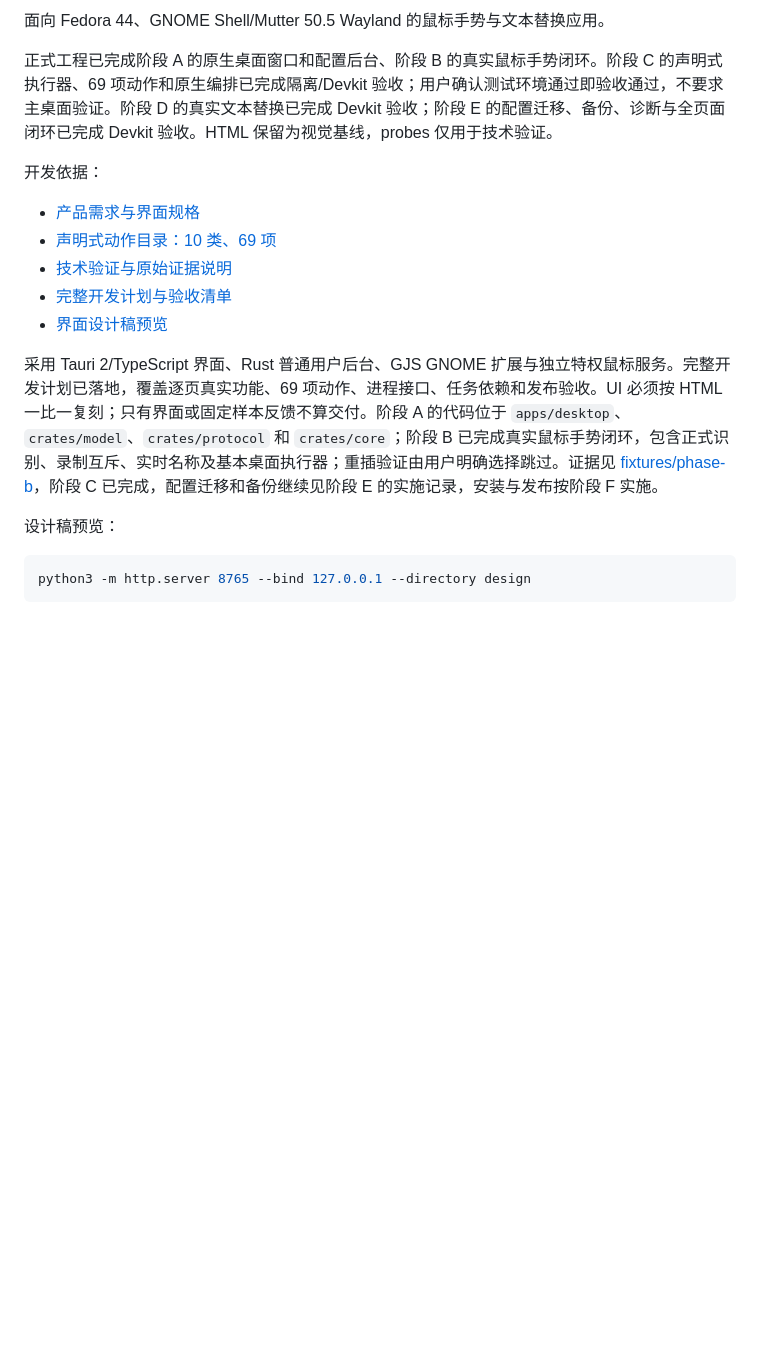
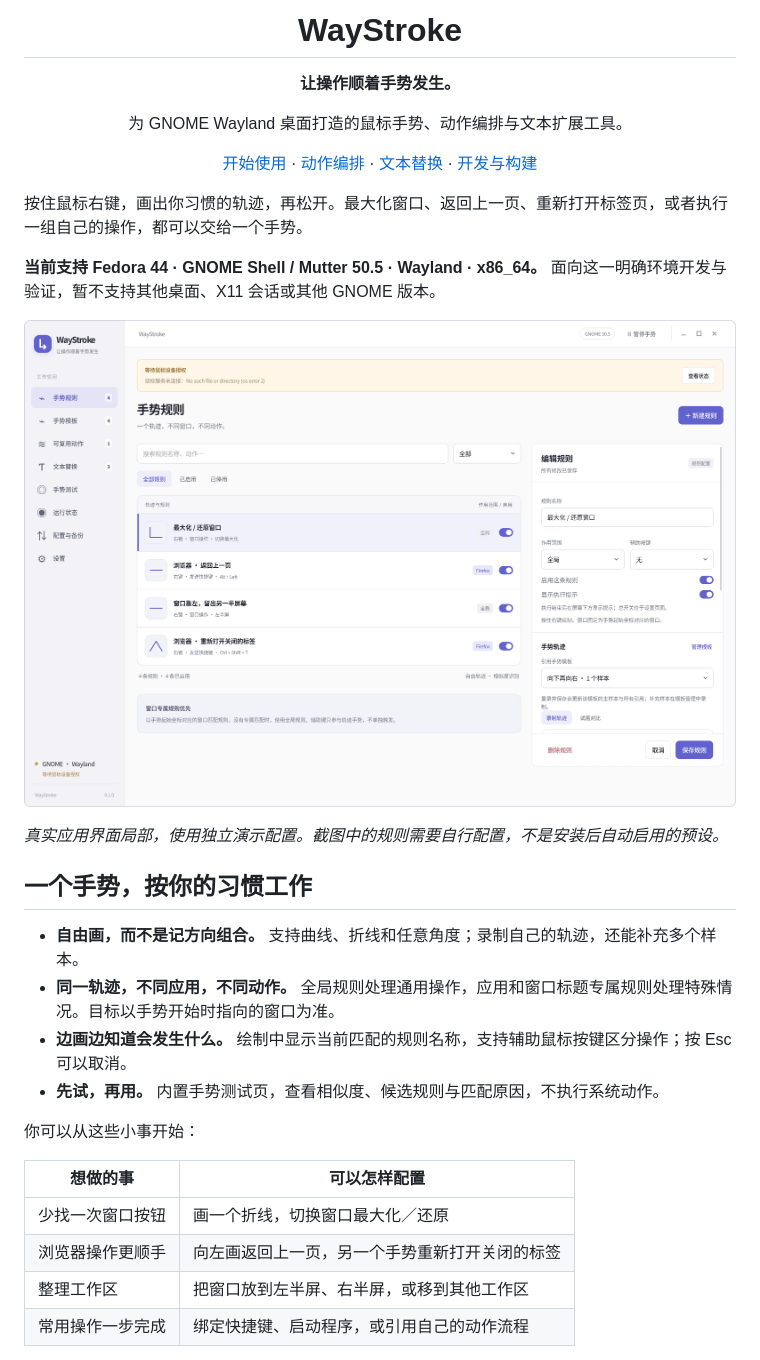
Before and after one commit to HANLONG-WANG/WayStroke, a Markdown page: README.md, the part around one of its changes. GitHub-like rendering; pictures changed too: docs/images/gesture-rules.png (added); blank space fills up the shorter version.

````diff
--- a/README.md
+++ b/README.md
@@ -2,19 +4,35 @@
 
-面向 Fedora 44、GNOME Shell/Mutter 50.5 Wayland 的鼠标手势与文本替换应用。
+<h1 align="center">WayStroke</h1>
+<p align="center"><strong>让操作顺着手势发生。</strong></p>
+<p align="center">为 GNOME Wayland 桌面打造的鼠标手势、动作编排与文本扩展工具。</p>
+<p align="center">
+  <a href="#开始使用">开始使用</a> ·
+  <a href="#不止一个快捷键">动作编排</a> ·
+  <a href="#少打几个字多留一点时间">文本替换</a> ·
+  <a href="docs/development.md">开发与构建</a>
+</p>
 
-正式工程已完成阶段 A 的原生桌面窗口和配置后台、阶段 B 的真实鼠标手势闭环。阶段 C 的声明式执行器、69 项动作和原生编排已完成隔离/Devkit 验收；用户确认测试环境通过即验收通过，不要求主桌面验证。阶段 D 的真实文本替换已完成 Devkit 验收；阶段 E 的配置迁移、备份、诊断与全页面闭环已完成 Devkit 验收。HTML 保留为视觉基线，probes 仅用于技术验证。
+按住鼠标右键，画出你习惯的轨迹，再松开。最大化窗口、返回上一页、重新打开标签页，或者执行一组自己的操作，都可以交给一个手势。
 
-开发依据：
+**当前支持 Fedora 44 · GNOME Shell / Mutter 50.5 · Wayland · x86_64。** 面向这一明确环境开发与验证，暂不支持其他桌面、X11 会话或其他 GNOME 版本。
 
-- [产品需求与界面规格](docs/product-design.md)
-- [声明式动作目录：10 类、69 项](docs/action-catalog.md)
-- [技术验证与原始证据说明](docs/technical-validation.md)
-- [完整开发计划与验收清单](docs/implementation-plan.md)
-- [界面设计稿预览](design/README.md)
+![手势规则：为自由绘制的轨迹绑定窗口操作或应用快捷键](docs/images/gesture-rules.png)
 
-采用 Tauri 2/TypeScript 界面、Rust 普通用户后台、GJS GNOME 扩展与独立特权鼠标服务。完整开发计划已落地，覆盖逐页真实功能、69 项动作、进程接口、任务依赖和发布验收。UI 必须按 HTML 一比一复刻；只有界面或固定样本反馈不算交付。阶段 A 的代码位于 `apps/desktop`、`crates/model`、`crates/protocol` 和 `crates/core`；阶段 B 已完成真实鼠标手势闭环，包含正式识别、录制互斥、实时名称及基本桌面执行器；重插验证由用户明确选择跳过。证据见 [fixtures/phase-b](fixtures/phase-b/README.md)，阶段 C 已完成，配置迁移和备份继续见阶段 E 的实施记录，安装与发布按阶段 F 实施。
+*真实应用界面局部，使用独立演示配置。截图中的规则需要自行配置，不是安装后自动启用的预设。*
 
-设计稿预览：
+## 一个手势，按你的习惯工作
 
-```sh
-python3 -m http.server 8765 --bind 127.0.0.1 --directory design
+- **自由画，而不是记方向组合。** 支持曲线、折线和任意角度；录制自己的轨迹，还能补充多个样本。
+- **同一轨迹，不同应用，不同动作。** 全局规则处理通用操作，应用和窗口标题专属规则处理特殊情况。目标以手势开始时指向的窗口为准。
+- **边画边知道会发生什么。** 绘制中显示当前匹配的规则名称，支持辅助鼠标按键区分操作；按 Esc 可以取消。
+- **先试，再用。** 内置手势测试页，查看相似度、候选规则与匹配原因，不执行系统动作。
+
+你可以从这些小事开始：
+
+| 想做的事 | 可以怎样配置 |
+| --- | --- |
+| 少找一次窗口按钮 | 画一个折线，切换窗口最大化／还原 |
+| 浏览器操作更顺手 | 向左画返回上一页，另一个手势重新打开关闭的标签 |
+| 整理工作区 | 把窗口放到左半屏、右半屏，或移到其他工作区 |
+| 常用操作一步完成 | 绑定快捷键、启动程序，或引用自己的动作流程 |
+
````
Also changed, not shown: other parts of README.md (+82 -44 lines), AGENTS.md (+4 -0 lines), docs/development.md (added, +129 -0 lines), docs/images/README.md (added, +13 -0 lines), docs/images/action-workflow.png (added), docs/images/originals/action-workflow.png (added), docs/images/originals/gesture-rules.png (added), docs/images/originals/text-expansion.png (added), docs/images/text-expansion.png (added).
